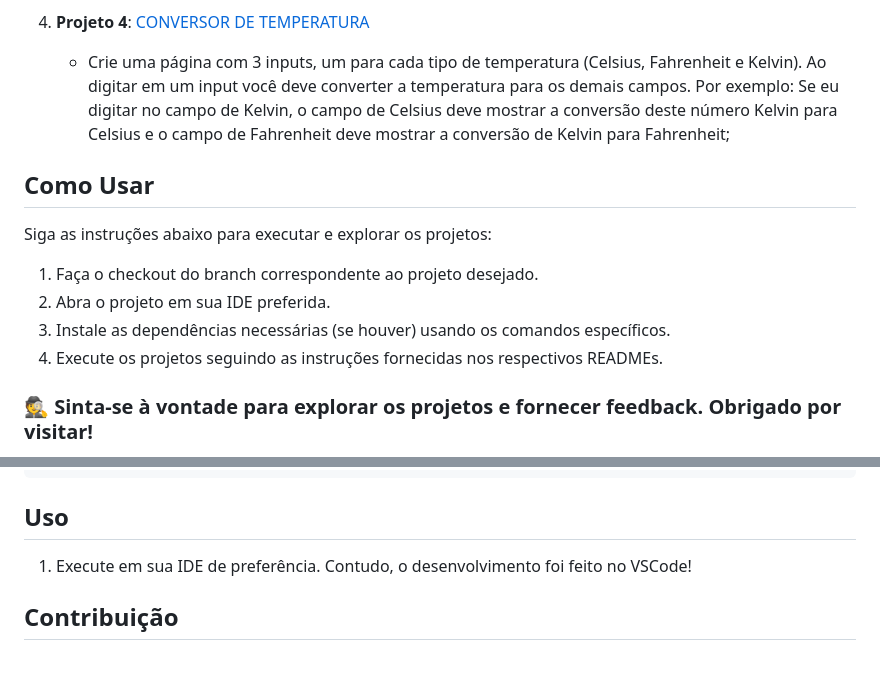
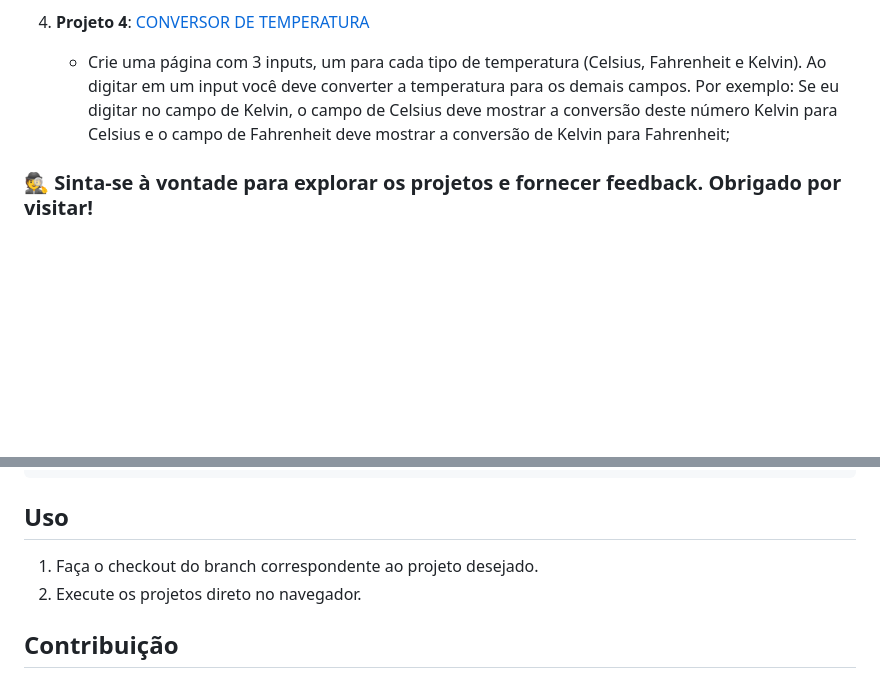
Before and after one commit to alfecjo/bootcamp-santander-soulcode-universia, a Markdown page: README.md, 2 parts joined by grey strips. Drawn GitHub-style; blank space fills up the shorter version.

````diff
--- a/README.md
+++ b/README.md
@@ -35,15 +35,6 @@ Destacamos alguns dos projetos desenvolvidos durante este módulo:
 4. **Projeto 4**: [CONVERSOR DE TEMPERATURA](desafio-04/index-04.html)
    - Crie uma página com 3 inputs, um para cada tipo de temperatura (Celsius, Fahrenheit e Kelvin). Ao digitar em um input você deve converter a temperatura para os demais campos. Por exemplo: Se eu digitar no campo de Kelvin, o campo de Celsius deve mostrar a conversão deste número Kelvin para Celsius e o campo de Fahrenheit deve mostrar a conversão de Kelvin para Fahrenheit;
 
-## Como Usar
-
-Siga as instruções abaixo para executar e explorar os projetos:
-
-1. Faça o checkout do branch correspondente ao projeto desejado.
-2. Abra o projeto em sua IDE preferida.
-3. Instale as dependências necessárias (se houver) usando os comandos específicos.
-4. Execute os projetos seguindo as instruções fornecidas nos respectivos READMEs.
-
 ### 🕵️ Sinta-se à vontade para explorar os projetos e fornecer feedback. Obrigado por visitar!
 
 🎉 Os projetos, são exercícios solicitados ao longo do curso que juntos compõem a média final.
@@ -69,7 +60,8 @@ git clone https://github.com/alfecjo/Java-II.git
 ```
 ## Uso
 
-1. Execute em sua IDE de preferência. Contudo, o desenvolvimento foi feito no VSCode!
+1. Faça o checkout do branch correspondente ao projeto desejado.
+2. Execute os projetos direto no navegador.
 
 ## Contribuição
 
````
